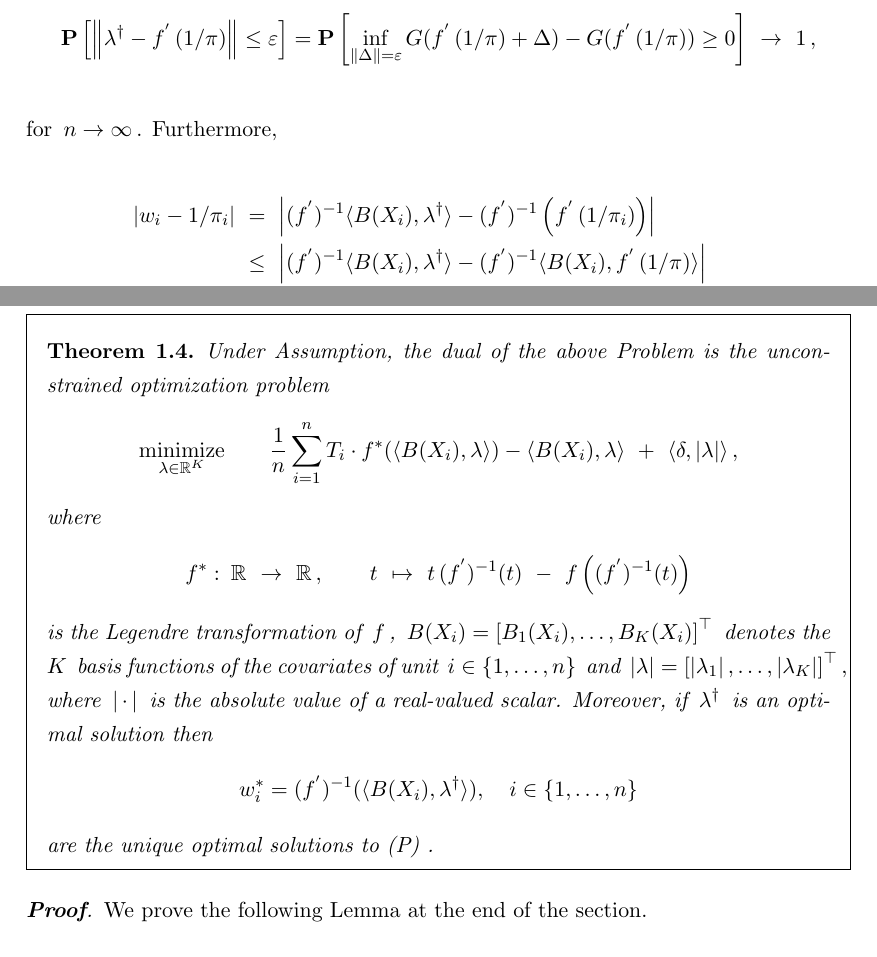
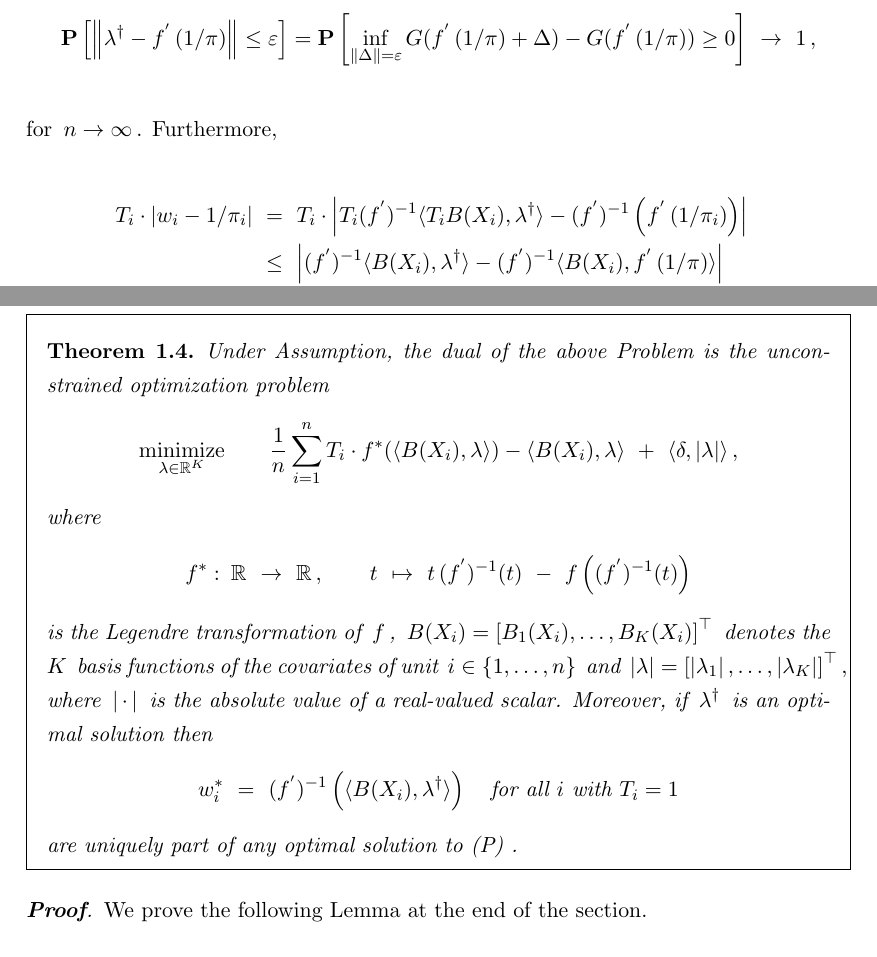
Before and after one commit to st151610/master_thesis, a LaTeX thesis (main.tex, which reads chapters/balancing_weights/app_conv_opt.tex, chapters/balancing_weights/universal_consistency.tex): two parts of pages 8 and 20 of 54, joined at a grey line, cut so that both start at the same text. Compiled offline with pdfLaTeX.

Commit message:
added T_i

```diff
--- a/chapters/balancing_weights/app_conv_opt.tex
+++ b/chapters/balancing_weights/app_conv_opt.tex
@@ -189,16 +189,21 @@ subject to the constraints
   is an optimal solution then
   \begin{gather*}
     w_i^*
+    \
     =
+    \
     (f^{'})^{-1}
-    (
+    \left(
       \inner{B(X_i)}{\lambda^\dagger}
-    )
-    ,
+    \right)
     \quad
-    i\in \left\{ 1,\ldots, n \right\}
+    \text{for all}\
+    i
+    \
+    \text{with}\
+    T_i=1
   \end{gather*}
-  are the unique optimal solutions to (P)
+  are uniquely part of any optimal solution to (P)
   .
 \end{ftheorem}
 \begin{proof}
--- a/chapters/balancing_weights/universal_consistency.tex
+++ b/chapters/balancing_weights/universal_consistency.tex
@@ -425,6 +425,8 @@ in probability.
  for $ n \to \infty $.
  Furthermore,
  \begin{align*}
+   T_i
+   \cdot
    \left|
    w_i
    -
@@ -434,7 +436,10 @@ in probability.
    \
    =
    \
+   T_i
+   \cdot
    \left|
+   T_i
    (
       f ^ { ' }
    )
```
Also changed, not shown: literature.bib (+15 -0 lines), main.pdf, chapters/balancing_weights/universal_consistency.tex (2 more changed lines), 3 other files.
